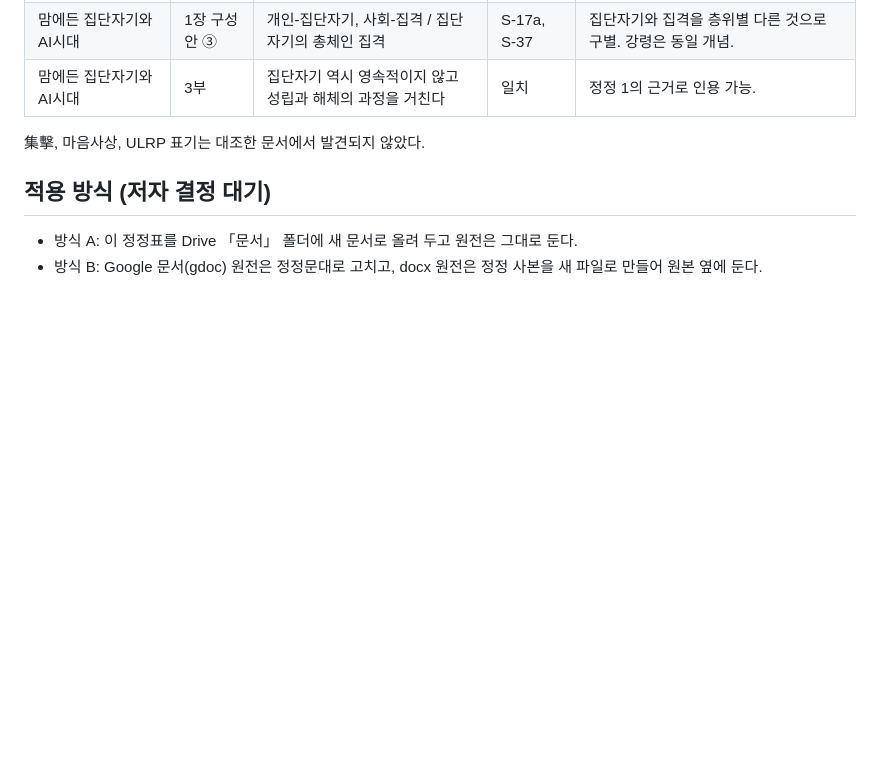
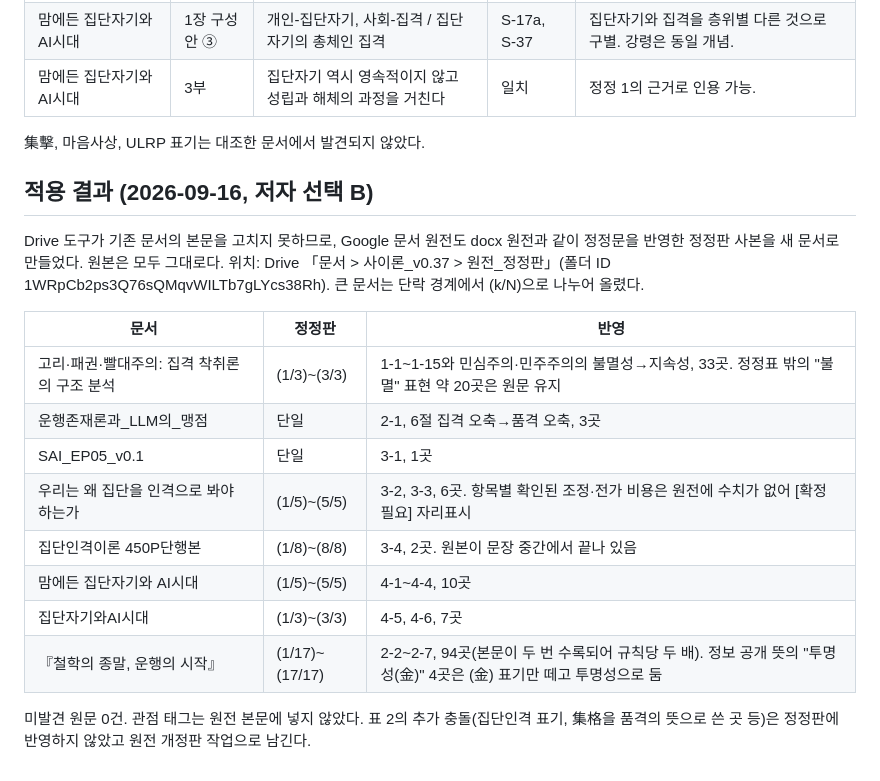
Before and after one commit to simyoungup/simyoungup.github.io, a Markdown page: 사이론/98_원전정정메모.md, the part around the change. GitHub-like rendering; blank space fills up the shorter version.

Commit message:
원전 정정판 적용 결과 기록 (Drive 원전_정정판 폴더, 43개 파일)
Co-Authored-By: Claude Fable 5.1 <noreply@anthropic.com>
Claude-Session: https://claude.ai/code/session_0125CxnsbW45yoZSD6y5nWx8

```diff
--- a/사이론/98_원전정정메모.md
+++ b/사이론/98_원전정정메모.md
@@ -86,6 +86,18 @@ Drive 원전에 네 구별(공동 수혜·상호 강화·확인된 조정·피
 
 集擊, 마음사상, ULRP 표기는 대조한 문서에서 발견되지 않았다.
 
-## 적용 방식 (저자 결정 대기)
-- 방식 A: 이 정정표를 Drive 「문서」 폴더에 새 문서로 올려 두고 원전은 그대로 둔다.
-- 방식 B: Google 문서(gdoc) 원전은 정정문대로 고치고, docx 원전은 정정 사본을 새 파일로 만들어 원본 옆에 둔다.
+## 적용 결과 (2026-09-16, 저자 선택 B)
+Drive 도구가 기존 문서의 본문을 고치지 못하므로, Google 문서 원전도 docx 원전과 같이 정정문을 반영한 정정판 사본을 새 문서로 만들었다. 원본은 모두 그대로다. 위치: Drive 「문서 > 사이론_v0.37 > 원전_정정판」(폴더 ID 1WRpCb2ps3Q76sQMqvWILTb7gLYcs38Rh). 큰 문서는 단락 경계에서 (k/N)으로 나누어 올렸다.
+
+| 문서 | 정정판 | 반영 |
+|---|---|---|
+| 고리·패권·빨대주의: 집격 착취론의 구조 분석 | (1/3)~(3/3) | 1-1~1-15와 민심주의·민주주의의 불멸성→지속성, 33곳. 정정표 밖의 "불멸" 표현 약 20곳은 원문 유지 |
+| 운행존재론과_LLM의_맹점 | 단일 | 2-1, 6절 집격 오축→품격 오축, 3곳 |
+| SAI_EP05_v0.1 | 단일 | 3-1, 1곳 |
+| 우리는 왜 집단을 인격으로 봐야 하는가 | (1/5)~(5/5) | 3-2, 3-3, 6곳. 항목별 확인된 조정·전가 비용은 원전에 수치가 없어 [확정 필요] 자리표시 |
+| 집단인격이론 450P단행본 | (1/8)~(8/8) | 3-4, 2곳. 원본이 문장 중간에서 끝나 있음 |
+| 맘에든 집단자기와 AI시대 | (1/5)~(5/5) | 4-1~4-4, 10곳 |
+| 집단자기와AI시대 | (1/3)~(3/3) | 4-5, 4-6, 7곳 |
+| 『철학의 종말, 운행의 시작』 | (1/17)~(17/17) | 2-2~2-7, 94곳(본문이 두 번 수록되어 규칙당 두 배). 정보 공개 뜻의 "투명성(金)" 4곳은 (金) 표기만 떼고 투명성으로 둠 |
+
+미발견 원문 0건. 관점 태그는 원전 본문에 넣지 않았다. 표 2의 추가 충돌(집단인격 표기, 集格을 품격의 뜻으로 쓴 곳 등)은 정정판에 반영하지 않았고 원전 개정판 작업으로 남긴다.
```
